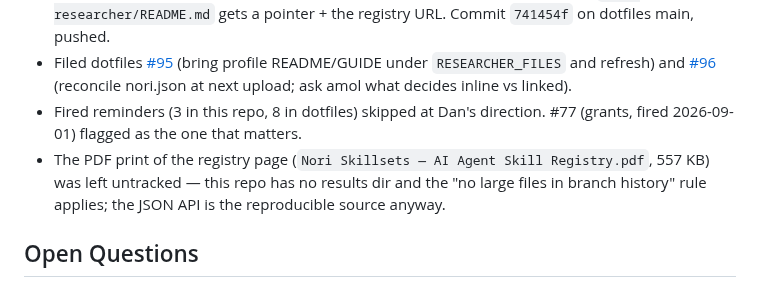
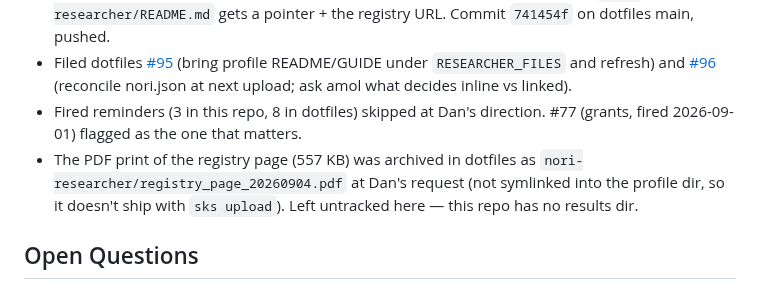
Before and after one commit to danparshall/claude_researcher, a Markdown page: docs/convos/20260904_nori_registry_link_and_skill_taxonomy.md, the part around the change. GitHub-like rendering.

Commit message:
convo: note registry PDF archived in dotfiles/nori-researcher
Claude-Session: https://claude.ai/code/session_01YVeJzYZNiBdzZDgaHAgoTh

```diff
--- a/docs/convos/20260904_nori_registry_link_and_skill_taxonomy.md
+++ b/docs/convos/20260904_nori_registry_link_and_skill_taxonomy.md
@@ -38,7 +38,7 @@ Both repos took doc edits this session. `claude_researcher`: README "About" + HU
 - dotfiles `NORI_NOTES.md`: "Custom skills / Adopted upstream / Local-only / Upstream / Skill type field" sections replaced by "Namespace vs skill tier — two different axes" (table + consequences + open question), the type-field story struck-through with a superseded note, task-* and using-git-worktrees history moved to Historical paragraphs, a new "registry-facing README and GUIDE have no dotfiles source" section, and two downstream cross-references fixed. `nori-researcher/README.md` gets a pointer + the registry URL. Commit `741454f` on dotfiles main, pushed.
 - Filed dotfiles [#95](https://github.com/danparshall/dotfiles/issues/95) (bring profile README/GUIDE under `RESEARCHER_FILES` and refresh) and [#96](https://github.com/danparshall/dotfiles/issues/96) (reconcile nori.json at next upload; ask amol what decides inline vs linked).
 - Fired reminders (3 in this repo, 8 in dotfiles) skipped at Dan's direction. #77 (grants, fired 2026-09-01) flagged as the one that matters.
-- The PDF print of the registry page (`Nori Skillsets — AI Agent Skill Registry.pdf`, 557 KB) was left untracked — this repo has no results dir and the "no large files in branch history" rule applies; the JSON API is the reproducible source anyway.
+- The PDF print of the registry page (557 KB) was archived in dotfiles as `nori-researcher/registry_page_20260904.pdf` at Dan's request (not symlinked into the profile dir, so it doesn't ship with `sks upload`). Left untracked here — this repo has no results dir.
 
 ## Open Questions
 
```
